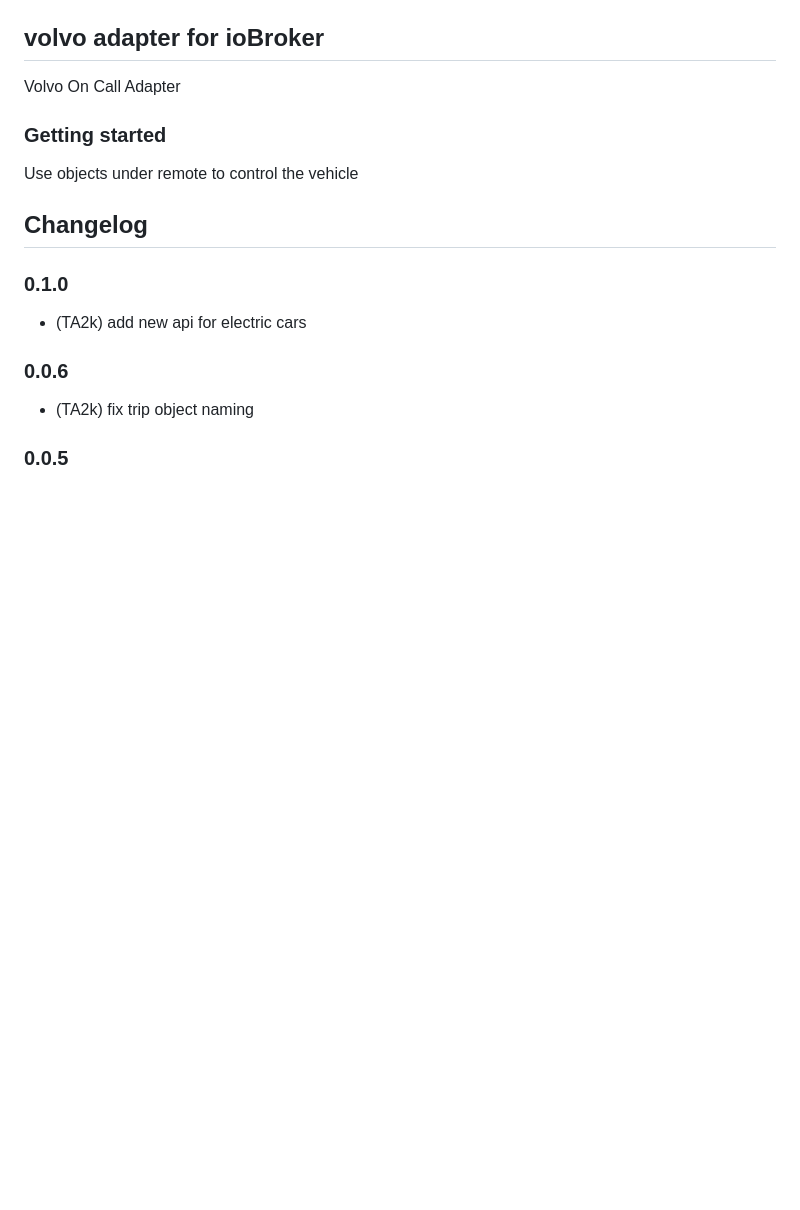
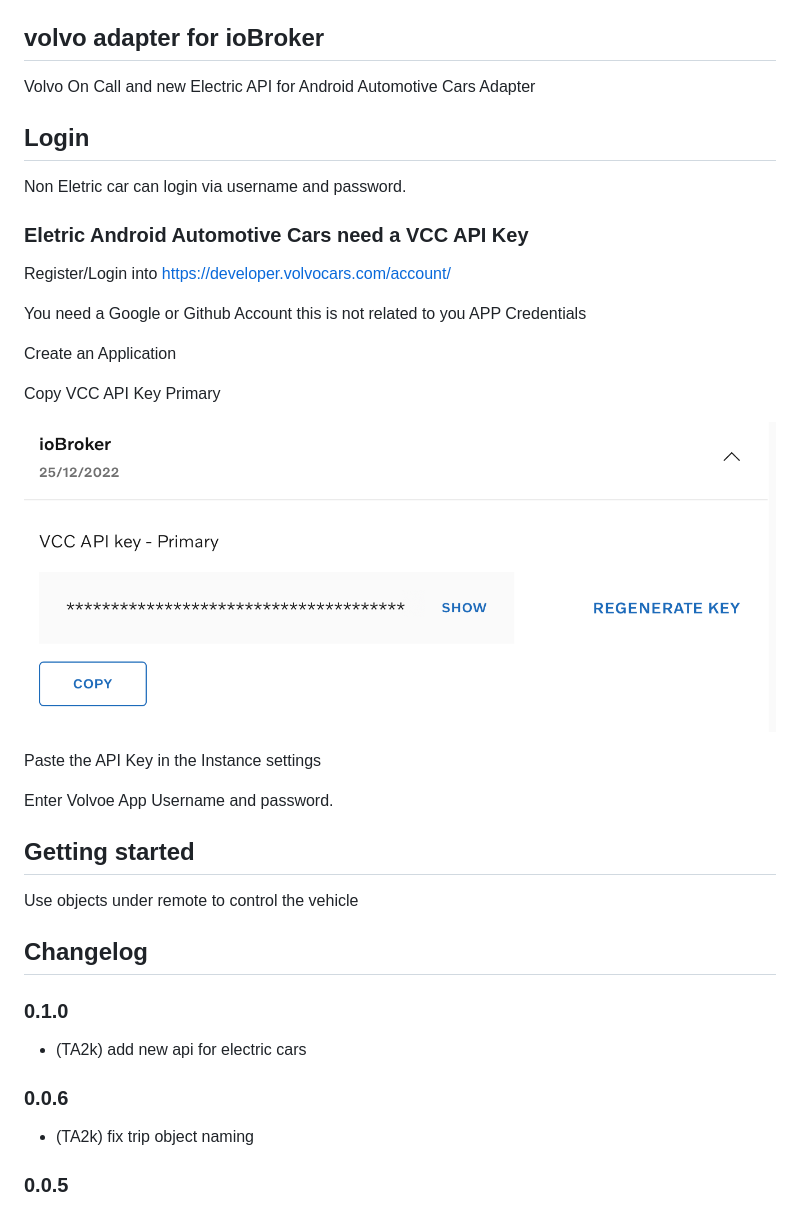
Before and after one commit to TA2k/ioBroker.volvo, a Markdown page: README.md, the part around the change printed below. Rendered like a GitHub page; pictures changed too: vccapikey.png (added); blank space fills up the shorter version.

Commit message:
fix update and add readme

```diff
--- a/README.md
+++ b/README.md
@@ -16,10 +15,35 @@
 ## volvo adapter for ioBroker
 
-Volvo On Call Adapter
+Volvo On Call and new Electric API for Android Automotive Cars Adapter
 
-### Getting started
+## Login
+
+Non Eletric car can login via username and password.
+
+
+### Eletric Android Automotive Cars need a VCC API Key
+
+Register/Login into
+<https://developer.volvocars.com/account/>
+
+You need a Google or Github Account this is not related to you APP Credentials
+
+Create an Application
+
+Copy VCC API Key Primary
+
+![VCC ApiKey](./vccapikey.png)
+
+Paste the API Key in the Instance settings
+
+Enter Volvoe App Username and password.
+
+
+## Getting started
 
 Use objects under remote to control the vehicle
+
+
 
 ## Changelog
 
```
Also changed, not shown: other parts of README.md (+1 -2 lines), 2 other files.
